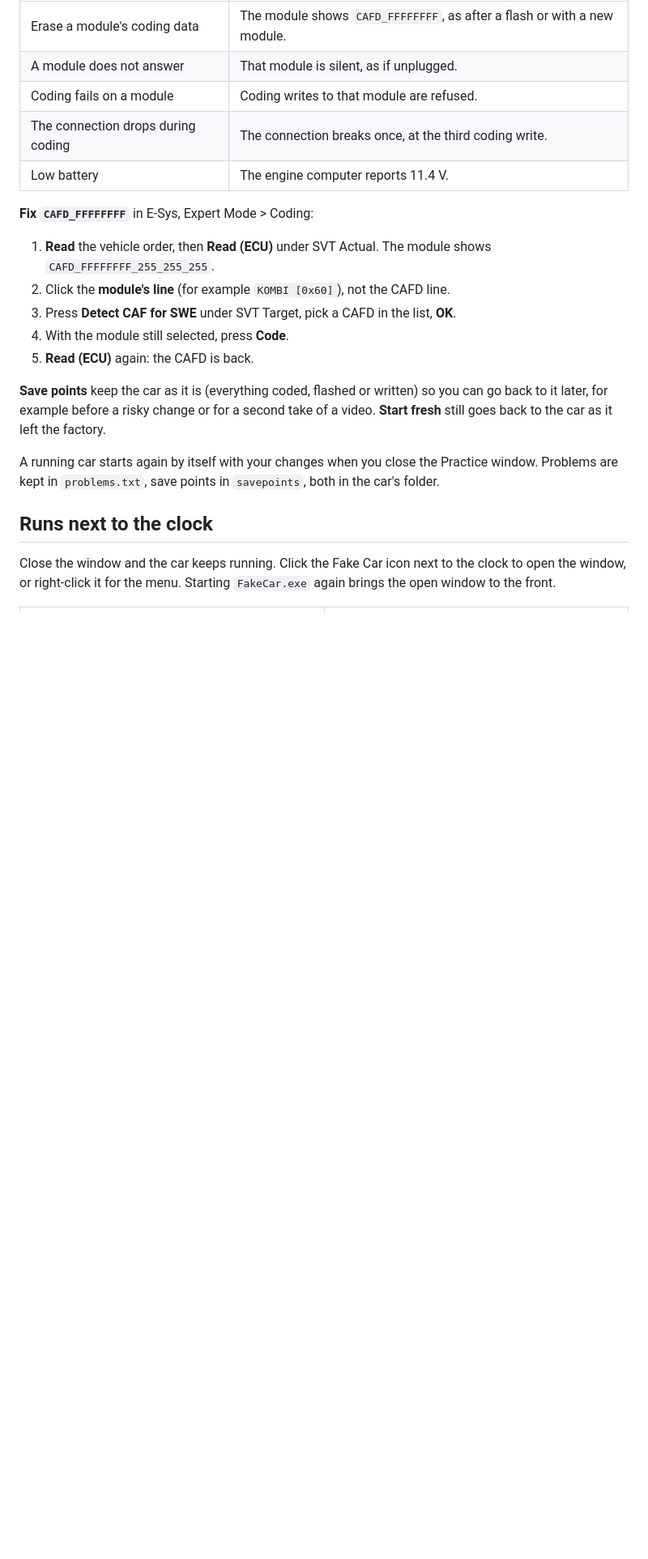
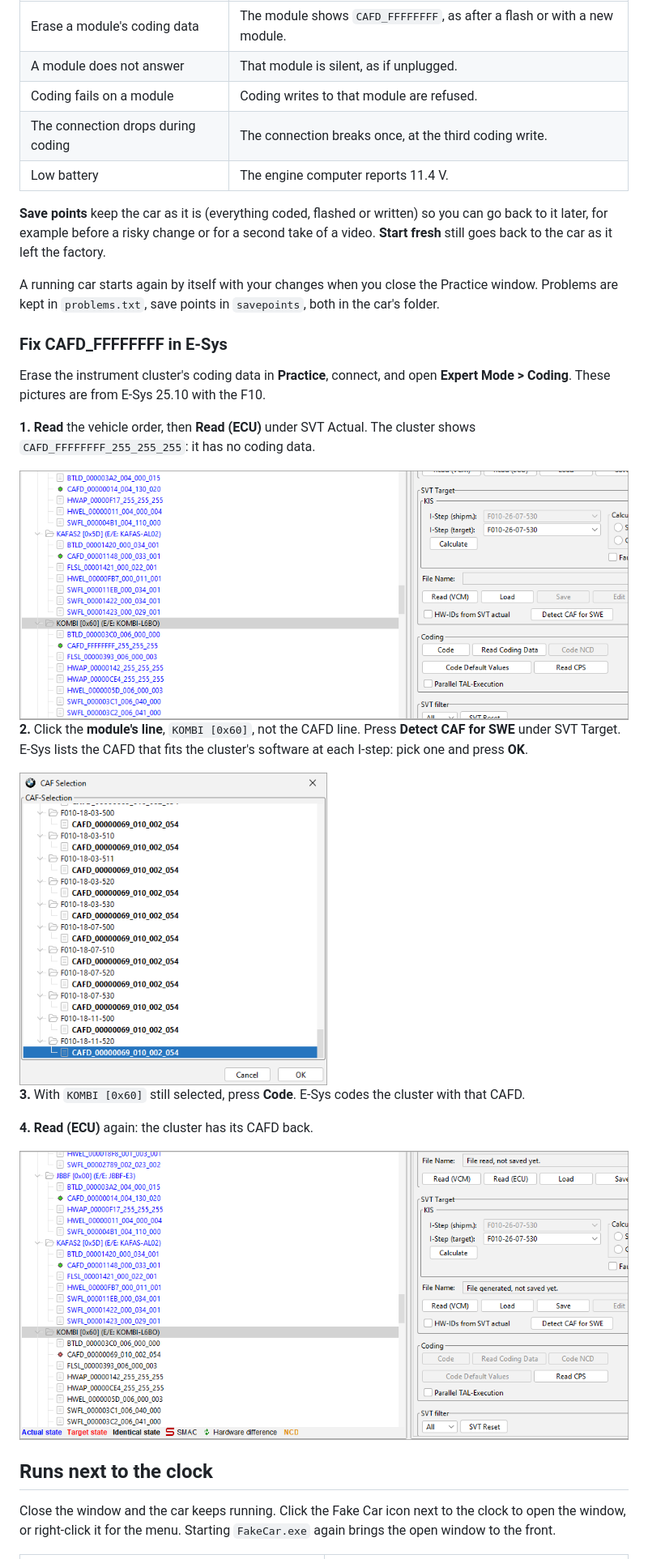
Before and after one commit to kdrcoding/fake-car, a Markdown page: README.md, the part around one of its changes. Shown at 81% size. Drawn GitHub-style; pictures changed too: docs/esys-caf-selection.png, docs/esys-cafd-after.png (added), docs/esys-cafd-before.png (added); blank space fills up the shorter version.

Commit message:
README: CAFD_FFFFFFFF fix step by step with E-Sys pictures (before, CAF Selection, after)

```diff
--- a/README.md
+++ b/README.md
@@ -42,17 +33,27 @@ Click **Practice** in the window to make the picked car misbehave on purpose, th
 | The connection drops during coding | The connection breaks once, at the third coding write. |
 | Low battery | The engine computer reports 11.4 V. |
 
-**Fix `CAFD_FFFFFFFF`** in E-Sys, Expert Mode > Coding:
-
-1. **Read** the vehicle order, then **Read (ECU)** under SVT Actual. The module shows `CAFD_FFFFFFFF_255_255_255`.
-2. Click the **module's line** (for example `KOMBI [0x60]`), not the CAFD line.
-3. Press **Detect CAF for SWE** under SVT Target, pick a CAFD in the list, **OK**.
-4. With the module still selected, press **Code**.
-5. **Read (ECU)** again: the CAFD is back.
-
 **Save points** keep the car as it is (everything coded, flashed or written) so you can go back to it later, for example before a risky change or for a second take of a video. **Start fresh** still goes back to the car as it left the factory.
 
 A running car starts again by itself with your changes when you close the Practice window. Problems are kept in `problems.txt`, save points in `savepoints`, both in the car's folder.
+
+### Fix CAFD_FFFFFFFF in E-Sys
+
+Erase the instrument cluster's coding data in **Practice**, connect, and open **Expert Mode > Coding**. These pictures are from E-Sys 25.10 with the F10.
+
+**1.** **Read** the vehicle order, then **Read (ECU)** under SVT Actual. The cluster shows `CAFD_FFFFFFFF_255_255_255`: it has no coding data.
+
+<img src="docs/esys-cafd-before.png" alt="E-Sys SVT: KOMBI [0x60] with CAFD_FFFFFFFF_255_255_255" width="760">
+
+**2.** Click the **module's line**, `KOMBI [0x60]`, not the CAFD line. Press **Detect CAF for SWE** under SVT Target. E-Sys lists the CAFD that fits the cluster's software at each I-step: pick one and press **OK**.
+
+<img src="docs/esys-caf-selection.png" alt="E-Sys CAF Selection: CAFD_00000069_010_002_054 picked for KOMBI" width="380">
+
+**3.** With `KOMBI [0x60]` still selected, press **Code**. E-Sys codes the cluster with that CAFD.
+
+**4.** **Read (ECU)** again: the cluster has its CAFD back.
+
+<img src="docs/esys-cafd-after.png" alt="E-Sys SVT after coding: KOMBI [0x60] with CAFD_00000069_010_002_054" width="760">
 
 ## Runs next to the clock
 
```
Also changed, not shown: other parts of README.md (+1 -10 lines).
